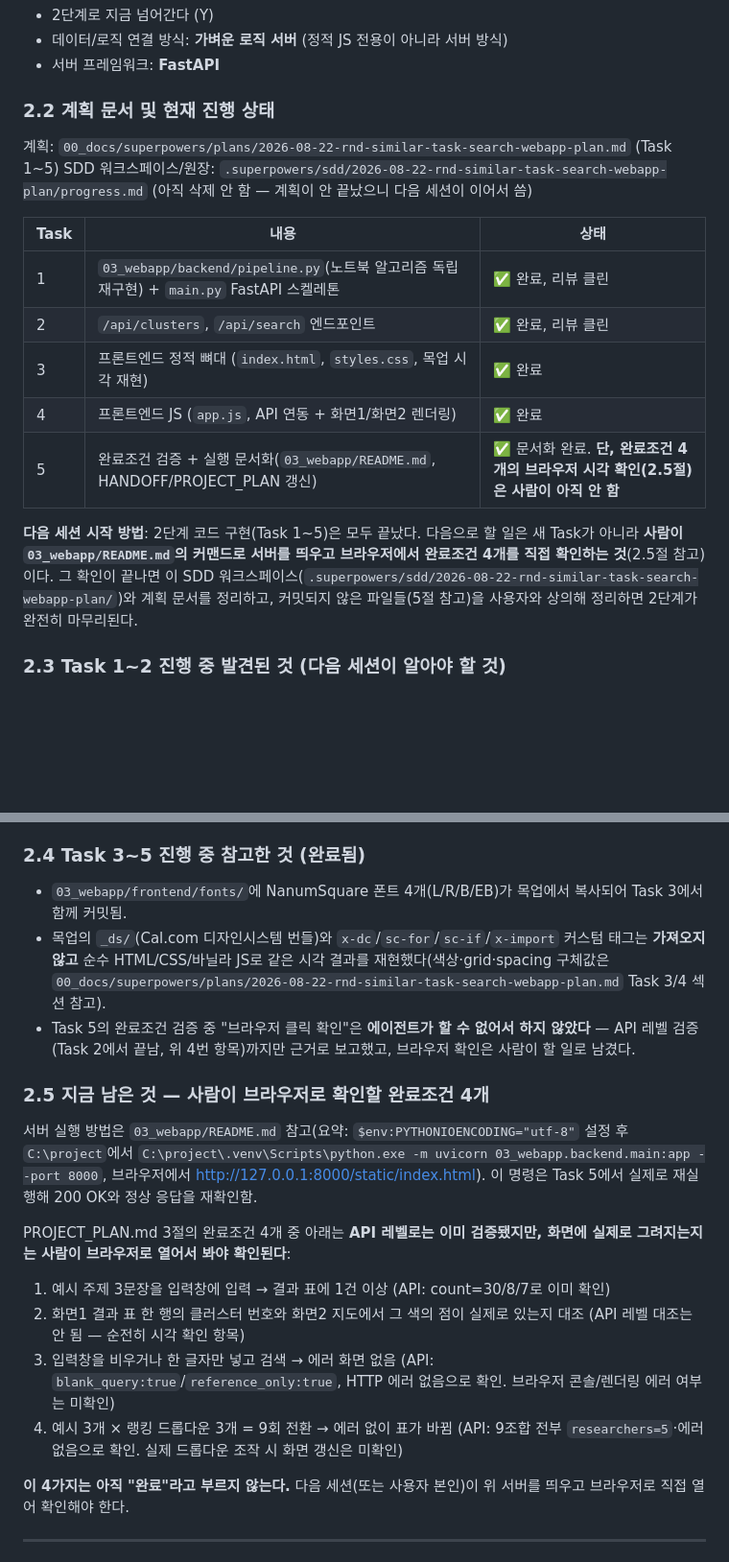
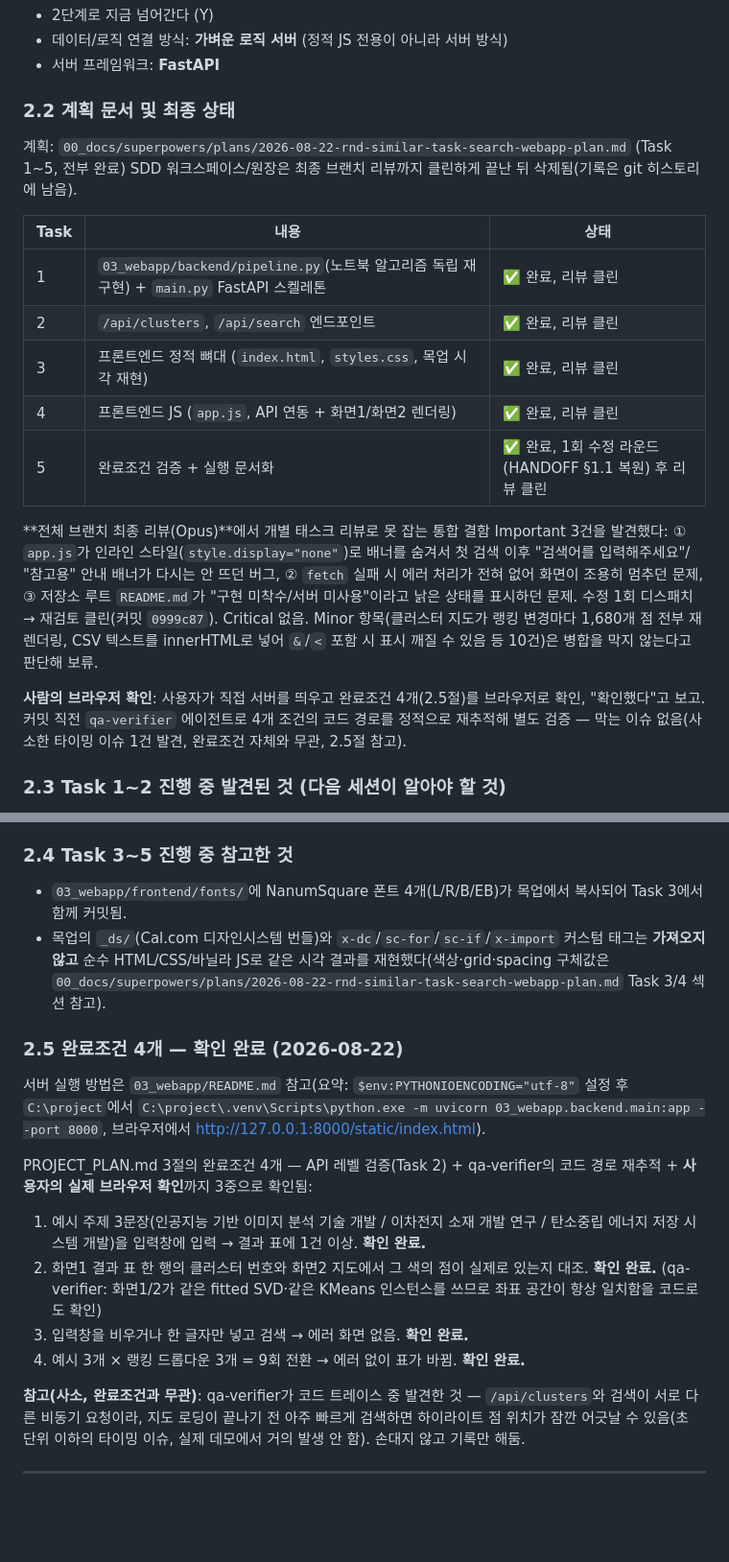
Before and after one commit to rome5200/RND, a Markdown page: HANDOFF.md, 2 parts joined by grey strips. Shown at 96% size. GitHub-like rendering; blank space fills up the shorter version.

```diff
--- a/HANDOFF.md
+++ b/HANDOFF.md
@@ -73,24 +72,30 @@ pixel-perfect 구현"하라고 명시되어 있었다. 이건 스펙에서 "오
 - 데이터/로직 연결 방식: **가벼운 로직 서버** (정적 JS 전용이 아니라 서버 방식)
 - 서버 프레임워크: **FastAPI**
 
-### 2.2 계획 문서 및 현재 진행 상태
+### 2.2 계획 문서 및 최종 상태
 
-계획: `00_docs/superpowers/plans/2026-08-22-rnd-similar-task-search-webapp-plan.md` (Task 1~5)
-SDD 워크스페이스/원장: `.superpowers/sdd/2026-08-22-rnd-similar-task-search-webapp-plan/progress.md`
-(아직 삭제 안 함 — 계획이 안 끝났으니 다음 세션이 이어서 씀)
+계획: `00_docs/superpowers/plans/2026-08-22-rnd-similar-task-search-webapp-plan.md` (Task 1~5, 전부 완료)
+SDD 워크스페이스/원장은 최종 브랜치 리뷰까지 클린하게 끝난 뒤 삭제됨(기록은 git 히스토리에 남음).
 
 | Task | 내용 | 상태 |
 |---|---|---|
 | 1 | `03_webapp/backend/pipeline.py`(노트북 알고리즘 독립 재구현) + `main.py` FastAPI 스켈레톤 | ✅ 완료, 리뷰 클린 |
 | 2 | `/api/clusters`, `/api/search` 엔드포인트 | ✅ 완료, 리뷰 클린 |
-| 3 | 프론트엔드 정적 뼈대 (`index.html`, `styles.css`, 목업 시각 재현) | ✅ 완료 |
-| 4 | 프론트엔드 JS (`app.js`, API 연동 + 화면1/화면2 렌더링) | ✅ 완료 |
-| 5 | 완료조건 검증 + 실행 문서화(`03_webapp/README.md`, HANDOFF/PROJECT_PLAN 갱신) | ✅ 문서화 완료. **단, 완료조건 4개의 브라우저 시각 확인(2.5절)은 사람이 아직 안 함** |
+| 3 | 프론트엔드 정적 뼈대 (`index.html`, `styles.css`, 목업 시각 재현) | ✅ 완료, 리뷰 클린 |
+| 4 | 프론트엔드 JS (`app.js`, API 연동 + 화면1/화면2 렌더링) | ✅ 완료, 리뷰 클린 |
+| 5 | 완료조건 검증 + 실행 문서화 | ✅ 완료, 1회 수정 라운드(HANDOFF §1.1 복원) 후 리뷰 클린 |
 
-**다음 세션 시작 방법**: 2단계 코드 구현(Task 1~5)은 모두 끝났다. 다음으로 할 일은 새 Task가 아니라
-**사람이 `03_webapp/README.md`의 커맨드로 서버를 띄우고 브라우저에서 완료조건 4개를 직접 확인하는
-것**(2.5절 참고)이다. 그 확인이 끝나면 이 SDD 워크스페이스(`.superpowers/sdd/2026-08-22-rnd-similar-task-search-webapp-plan/`)와 계획 문서를 정리하고, 커밋되지 않은 파일들(5절 참고)을 사용자와 상의해
-정리하면 2단계가 완전히 마무리된다.
+**전체 브랜치 최종 리뷰(Opus)**에서 개별 태스크 리뷰로 못 잡는 통합 결함 Important 3건을 발견했다:
+① `app.js`가 인라인 스타일(`style.display="none"`)로 배너를 숨겨서 첫 검색 이후 "검색어를 입력해주세요"/
+"참고용" 안내 배너가 다시는 안 뜨던 버그, ② `fetch` 실패 시 에러 처리가 전혀 없어 화면이 조용히 멈추던
+문제, ③ 저장소 루트 `README.md`가 "구현 미착수/서버 미사용"이라고 낡은 상태를 표시하던 문제. 수정 1회
+디스패치 → 재검토 클린(커밋 `0999c87`). Critical 없음. Minor 항목(클러스터 지도가 랭킹 변경마다 1,680개
+점 전부 재렌더링, CSV 텍스트를 innerHTML로 넣어 `&`/`<` 포함 시 표시 깨질 수 있음 등 10건)은 병합을
+막지 않는다고 판단해 보류.
+
+**사람의 브라우저 확인**: 사용자가 직접 서버를 띄우고 완료조건 4개(2.5절)를 브라우저로 확인, "확인했다"고
+보고. 커밋 직전 `qa-verifier` 에이전트로 4개 조건의 코드 경로를 정적으로 재추적해 별도 검증 — 막는
+이슈 없음(사소한 타이밍 이슈 1건 발견, 완료조건 자체와 무관, 2.5절 참고).
 
 ### 2.3 Task 1~2 진행 중 발견된 것 (다음 세션이 알아야 할 것)
 
@@ -120,36 +125,34 @@ SDD 워크스페이스/원장: `.superpowers/sdd/2026-08-22-rnd-similar-task-sea
    화면(`index.html`/`styles.css`/`app.js`)까지 만들어졌고, **남은 건 사람이 브라우저로 직접 클릭해보는
    것뿐이다** (2.5절 참고).
 
-### 2.4 Task 3~5 진행 중 참고한 것 (완료됨)
+### 2.4 Task 3~5 진행 중 참고한 것
 
 - `03_webapp/frontend/fonts/`에 NanumSquare 폰트 4개(L/R/B/EB)가 목업에서 복사되어 Task 3에서 함께
   커밋됨.
 - 목업의 `_ds/`(Cal.com 디자인시스템 번들)와 `x-dc`/`sc-for`/`sc-if`/`x-import` 커스텀 태그는 **가져오지
   않고** 순수 HTML/CSS/바닐라 JS로 같은 시각 결과를 재현했다(색상·grid·spacing 구체값은
   `00_docs/superpowers/plans/2026-08-22-rnd-similar-task-search-webapp-plan.md` Task 3/4 섹션 참고).
-- Task 5의 완료조건 검증 중 "브라우저 클릭 확인"은 **에이전트가 할 수 없어서 하지 않았다** — API 레벨
-  검증(Task 2에서 끝남, 위 4번 항목)까지만 근거로 보고했고, 브라우저 확인은 사람이 할 일로 남겼다.
 
-### 2.5 지금 남은 것 — 사람이 브라우저로 확인할 완료조건 4개
+### 2.5 완료조건 4개 — 확인 완료 (2026-08-22)
 
 서버 실행 방법은 `03_webapp/README.md` 참고(요약: `$env:PYTHONIOENCODING="utf-8"` 설정 후 `C:\project`에서
 `C:\project\.venv\Scripts\python.exe -m uvicorn 03_webapp.backend.main:app --port 8000`, 브라우저에서
-http://127.0.0.1:8000/static/index.html). 이 명령은 Task 5에서 실제로 재실행해 200 OK와 정상 응답을
-재확인함.
+http://127.0.0.1:8000/static/index.html).
 
-PROJECT_PLAN.md 3절의 완료조건 4개 중 아래는 **API 레벨로는 이미 검증됐지만, 화면에 실제로 그려지는지는
-사람이 브라우저로 열어서 봐야 확인된다**:
+PROJECT_PLAN.md 3절의 완료조건 4개 — API 레벨 검증(Task 2) + qa-verifier의 코드 경로 재추적 + **사용자의
+실제 브라우저 확인**까지 3중으로 확인됨:
 
-1. 예시 주제 3문장을 입력창에 입력 → 결과 표에 1건 이상 (API: count=30/8/7로 이미 확인)
-2. 화면1 결과 표 한 행의 클러스터 번호와 화면2 지도에서 그 색의 점이 실제로 있는지 대조 (API 레벨
-   대조는 안 됨 — 순전히 시각 확인 항목)
-3. 입력창을 비우거나 한 글자만 넣고 검색 → 에러 화면 없음 (API: `blank_query:true`/`reference_only:true`,
-   HTTP 에러 없음으로 확인. 브라우저 콘솔/렌더링 에러 여부는 미확인)
-4. 예시 3개 × 랭킹 드롭다운 3개 = 9회 전환 → 에러 없이 표가 바뀜 (API: 9조합 전부 `researchers=5`·에러
-   없음으로 확인. 실제 드롭다운 조작 시 화면 갱신은 미확인)
+1. 예시 주제 3문장(인공지능 기반 이미지 분석 기술 개발 / 이차전지 소재 개발 연구 / 탄소중립 에너지
+   저장 시스템 개발)을 입력창에 입력 → 결과 표에 1건 이상. **확인 완료.**
+2. 화면1 결과 표 한 행의 클러스터 번호와 화면2 지도에서 그 색의 점이 실제로 있는지 대조. **확인 완료.**
+   (qa-verifier: 화면1/2가 같은 fitted SVD·같은 KMeans 인스턴스를 쓰므로 좌표 공간이 항상 일치함을
+   코드로도 확인)
+3. 입력창을 비우거나 한 글자만 넣고 검색 → 에러 화면 없음. **확인 완료.**
+4. 예시 3개 × 랭킹 드롭다운 3개 = 9회 전환 → 에러 없이 표가 바뀜. **확인 완료.**
 
-**이 4가지는 아직 "완료"라고 부르지 않는다.** 다음 세션(또는 사용자 본인)이 위 서버를 띄우고 브라우저로
-직접 열어 확인해야 한다.
+**참고(사소, 완료조건과 무관)**: qa-verifier가 코드 트레이스 중 발견한 것 — `/api/clusters`와 검색이
+서로 다른 비동기 요청이라, 지도 로딩이 끝나기 전 아주 빠르게 검색하면 하이라이트 점 위치가 잠깐
+어긋날 수 있음(초 단위 이하의 타이밍 이슈, 실제 데모에서 거의 발생 안 함). 손대지 않고 기록만 해둠.
 
 ---
 
```
Also changed, not shown: other parts of HANDOFF.md (+28 -44 lines), PROJECT_PLAN.md (+3 -4 lines).
